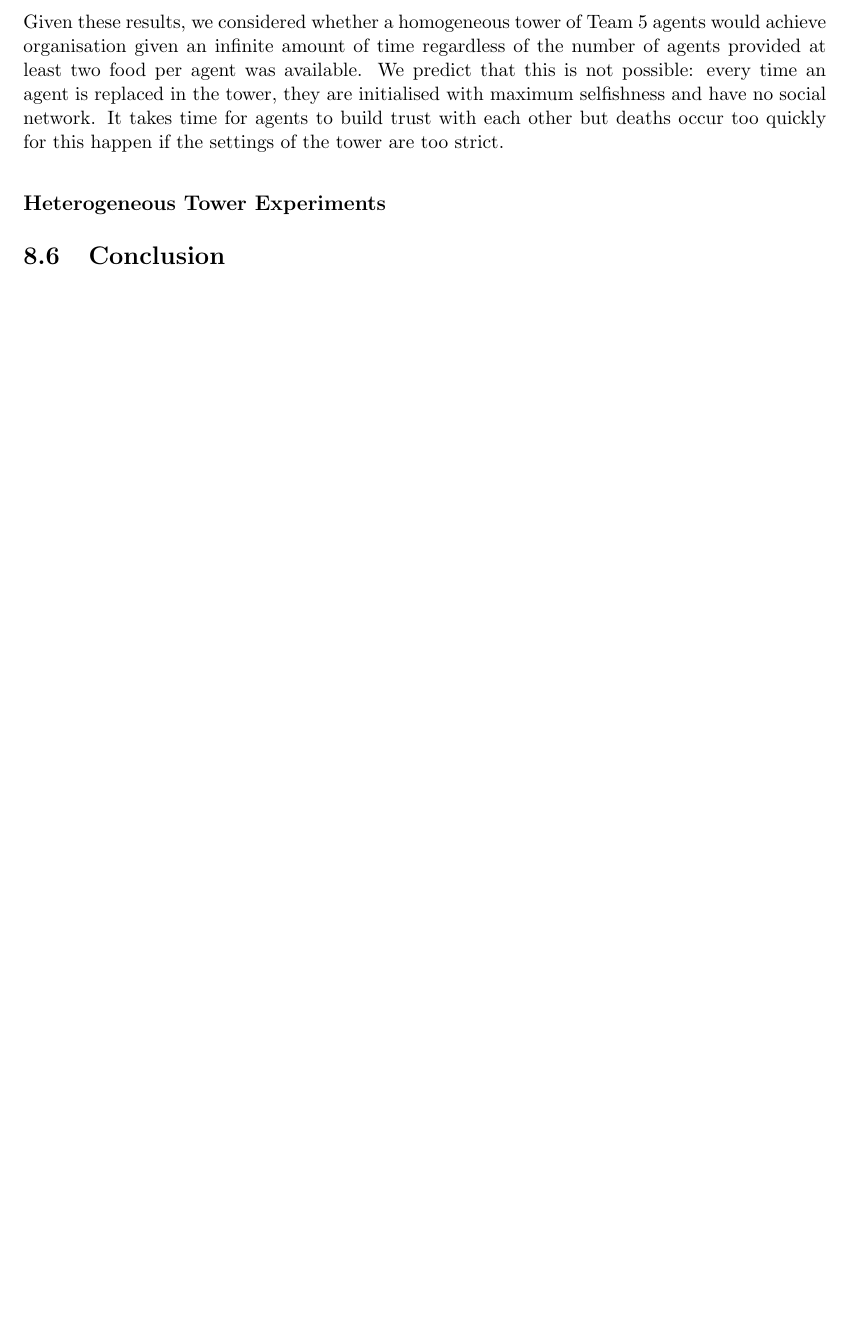
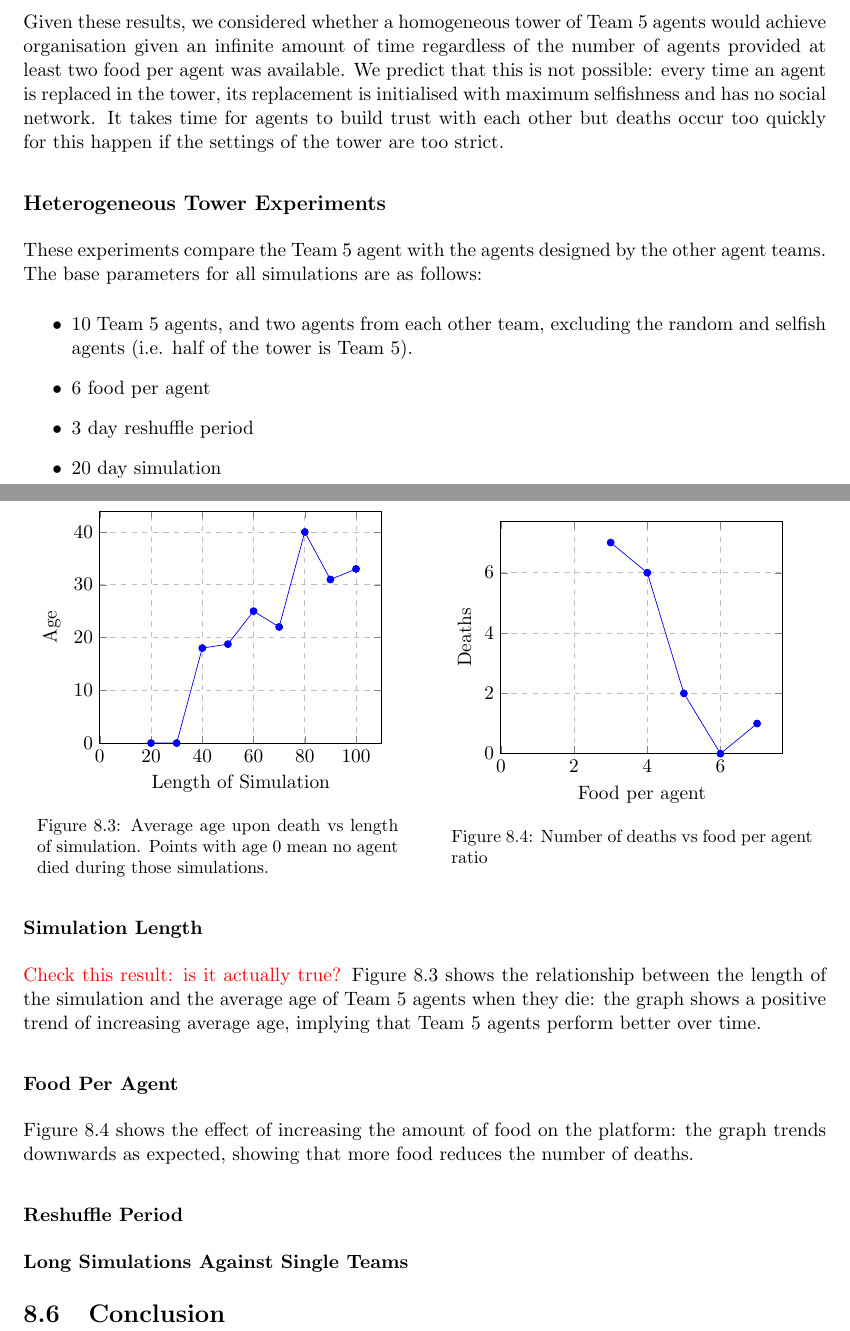
Before and after one commit to SOMAS2021/SOMAS-Final-Report, a LaTeX thesis (main.tex, which reads 007_team_5_agent_design/007_team_5_agent_design.tex): part of page 27 of 37 before the commit and two parts of pages 27 and 28 of 39 after it, the two joined at a grey line, cut so that both start at the same text, the shorter picture padded with empty space. Compiled offline with pdfLaTeX.

Commit message:
Add more experiments

```diff
--- a/007_team_5_agent_design/007_team_5_agent_design.tex
+++ b/007_team_5_agent_design/007_team_5_agent_design.tex
@@ -308,9 +310,80 @@ It was found that, with the food per agent ratio set to 2, there appeared to be
     \label{fig:team5-20agents-2food}
 \end{figure}
 
-Given these results, we considered whether a homogeneous tower of Team 5 agents would achieve organisation given an infinite amount of time regardless of the number of agents provided at least two food per agent was available. We predict that this is not possible: every time an agent is replaced in the tower, they are initialised with maximum selfishness and have no social network. It takes time for agents to build trust with each other but deaths occur too quickly for this happen if the settings of the tower are too strict.
+Given these results, we considered whether a homogeneous tower of Team 5 agents would achieve organisation given an infinite amount of time regardless of the number of agents provided at least two food per agent was available. We predict that this is not possible: every time an agent is replaced in the tower, its replacement is initialised with maximum selfishness and has no social network. It takes time for agents to build trust with each other but deaths occur too quickly for this happen if the settings of the tower are too strict.
 
 \subsection*{Heterogeneous Tower Experiments}
+These experiments compare the Team 5 agent with the agents designed by the other agent teams. The base parameters for all simulations are as follows:
+\begin{itemize}
+    \item 10 Team 5 agents, and two agents from each other team, excluding the random and selfish agents (i.e. half of the tower is Team 5).
+    \item 6 food per agent
+    \item 3 day reshuffle period
+    \item 20 day simulation
+\end{itemize}
 
+\subsubsection*{Simulation Length}
+\begin{figure}
+    \centering
+    \begin{minipage}{0.45\textwidth}
+        \begin{tikzpicture}
+            \begin{axis}[
+                width=\textwidth,
+                ymin=0,
+                xmin=0,
+                xlabel=Length of Simulation,
+                ylabel=Age,
+                ymajorgrids=true,
+                xmajorgrids=true,
+                grid style=dashed,
+            ]
+            \addplot[mark=*,blue]
+                coordinates{
+                    (20, 0)
+                    (30, 0)
+                    (40, 18)
+                    (50, 18.75)
+                    (60, 25)
+                    (70, 22)
+                    (80, 40)
+                    (90, 31)
+                    (100, 33)
+                };
+            \end{axis}
+            \end{tikzpicture}
+            \caption{Average age upon death vs length of simulation. Points with age 0 mean no agent died during those simulations.}
+            \label{fig:team5-exp-sim-length}
+    \end{minipage}
+    \hspace{0.05\textwidth}
+    \begin{minipage}{0.45\textwidth}
+        \begin{tikzpicture}
+            \begin{axis}[
+                width=\textwidth,
+                ymin=0,
+                xmin=0,
+                xlabel=Food per agent,
+                ylabel=Deaths,
+                ymajorgrids=true,
+                xmajorgrids=true,
+                grid style=dashed,
+            ]
+            \addplot[mark=*,blue]
+                coordinates{
+                    (3, 7)
+                    (4, 6)
+                    (5, 2)
+                    (6, 0)
+                    (7, 1)
+                };
+            \end{axis}
+            \end{tikzpicture}
+            \caption{Number of deaths vs food per agent ratio}
+            \label{fig:team5-exp-food-per-agent}
+    \end{minipage}
+\end{figure}
+\ToDo{Check this result: is it actually true?}
+Figure \ref{fig:team5-exp-sim-length} shows the relationship between the length of the simulation and the average age of Team 5 agents when they die: the graph shows a positive trend of increasing average age, implying that Team 5 agents perform better over time.
 
+\subsubsection*{Food Per Agent}
+Figure \ref{fig:team5-exp-food-per-agent} shows the effect of increasing the amount of food on the platform: the graph trends downwards as expected, showing that more food reduces the number of deaths.
 
+\subsubsection*{Reshuffle Period}
@@ -318,3 +448,7 @@ Given these results, we considered whether a homogeneous tower of Team 5 agents
+    \label{fig:team5-exp-reshuffle-period}
+\end{figure}
+
+\subsubsection*{Long Simulations Against Single Teams}
 
 
 
```
Also changed, not shown: 007_team_5_agent_design/007_team_5_agent_design.tex (67 more changed lines).
